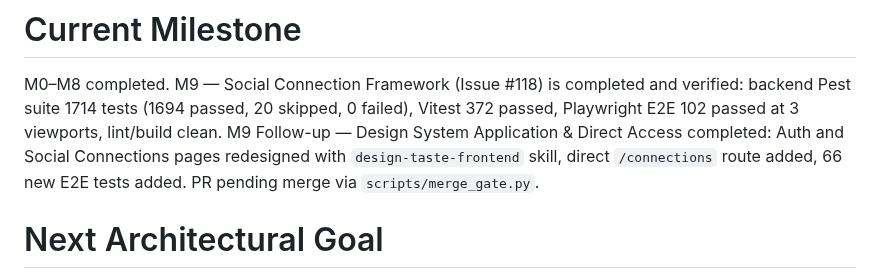
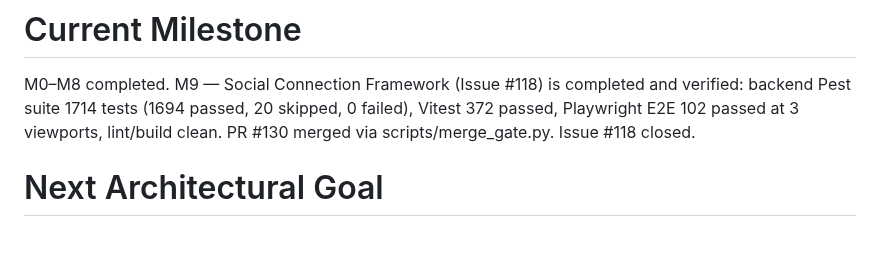
Before and after one commit to CarlosEGoulart/AiClip, a Markdown page: docs/project-state.md, the part around the change. Drawn GitHub-style; blank space fills up the shorter version.

Commit message:
docs(social): mark M9 complete on master
Update docs/project-state.md to reflect M9 completion: PR #130 merged via
scripts/merge_gate.py, Issue #118 closed. Return to NO_ACTIVE_ISSUE.

Refs #118

```diff
--- a/docs/project-state.md
+++ b/docs/project-state.md
@@ -205,10 +205,7 @@ caches must never be staged.
 M0–M8 completed. M9 — Social Connection Framework (Issue #118) is completed
 and verified: backend Pest suite 1714 tests (1694 passed, 20 skipped, 0 failed),
 Vitest 372 passed, Playwright E2E 102 passed at 3 viewports, lint/build clean.
-M9 Follow-up — Design System Application & Direct Access completed: Auth and
-Social Connections pages redesigned with `design-taste-frontend` skill, direct
-`/connections` route added, 66 new E2E tests added. PR pending merge via
-`scripts/merge_gate.py`.
+PR #130 merged via scripts/merge_gate.py. Issue #118 closed.
 
 # Next Architectural Goal
 
```
